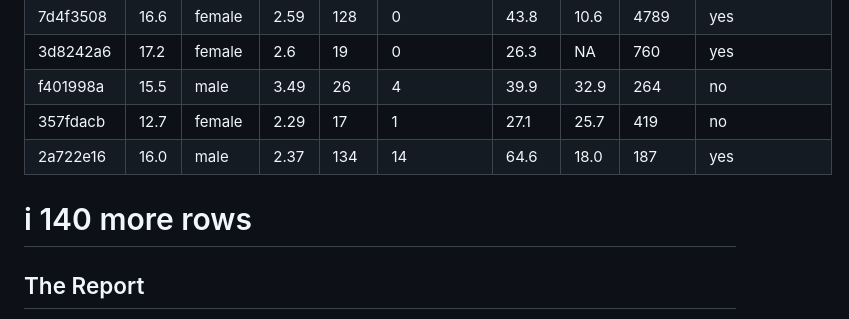
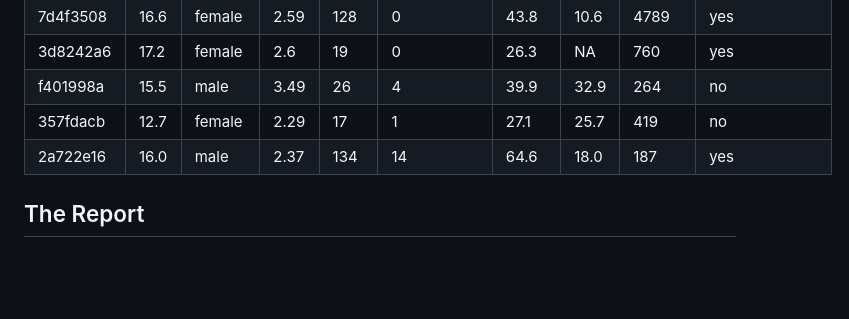
Before and after one commit to andrewadlof/dsc-385-project2, a Markdown page: README.md, the part around the change. Rendered like a GitHub page; blank space fills up the shorter version.

```diff
--- a/README.md
+++ b/README.md
@@ -84,7 +84,6 @@ The first few rows of the dataset are shown below.
 | f401998a | 15.5 | male | 3.49 | 26 | 4 | 39.9 | 32.9 | 264 | no |
 | 357fdacb | 12.7 | female | 2.29 | 17 | 1 | 27.1 | 25.7 | 419 | no |
 | 2a722e16 | 16.0 | male | 2.37 | 134 | 14 | 64.6 | 18.0 | 187 | yes |
-# i 140 more rows
 
 ## The Report
 
```
